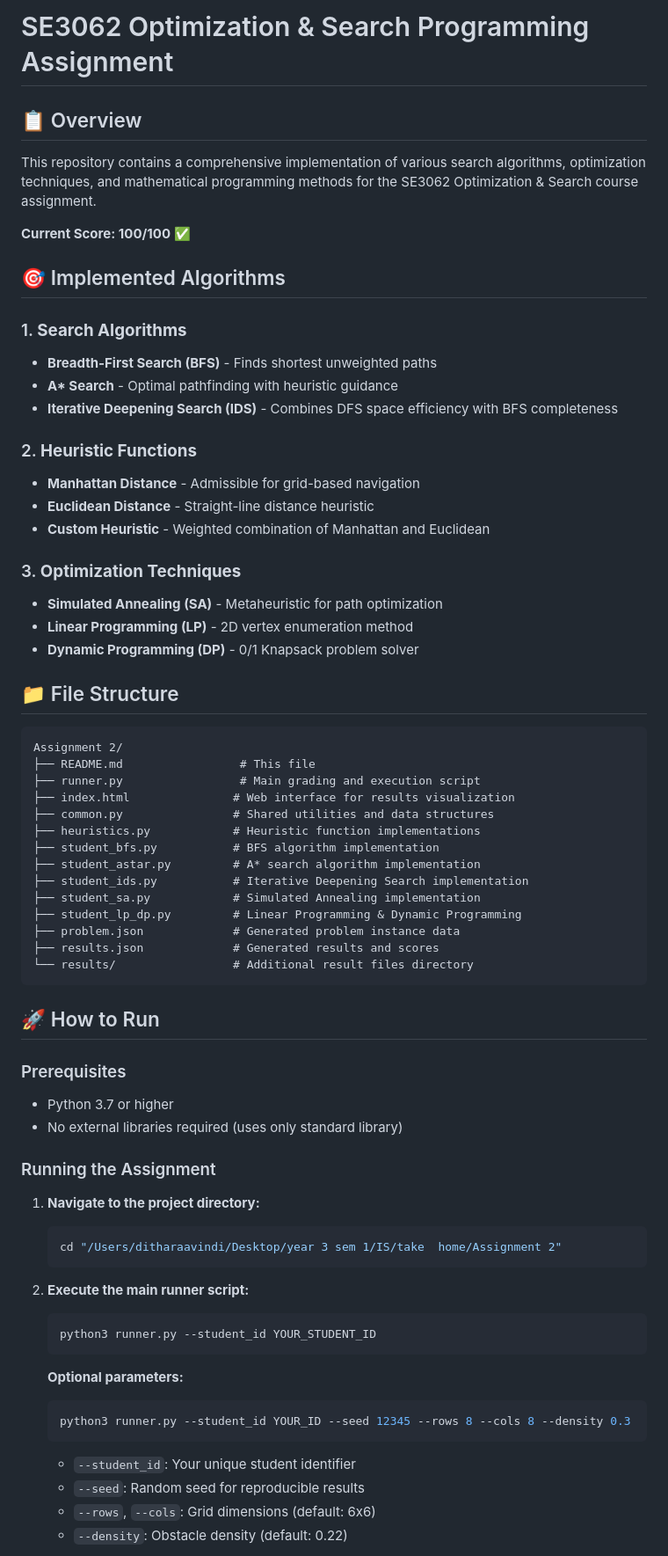
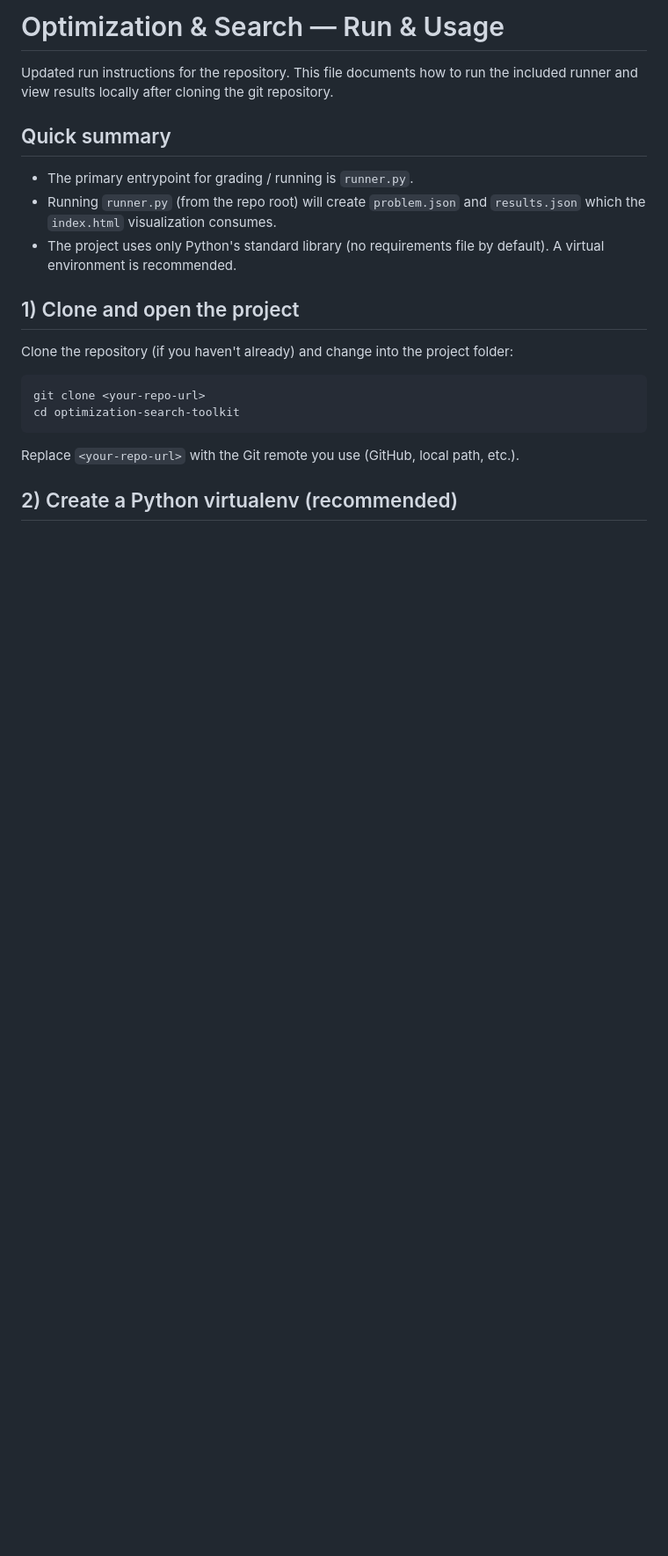
Before and after one commit to ditharaavindi/optimization-search-toolkit, a Markdown page: README.md, the part around the change printed below. Shown: that part at 88% size. Drawn GitHub-style; blank space fills up the shorter version.

````diff
--- a/README.md
+++ b/README.md
@@ -1,79 +1,23 @@
-# SE3062 Optimization & Search Programming Assignment
+# Optimization & Search — Run & Usage
 
-## 📋 Overview
+Updated run instructions for the repository. This file documents how to run the included runner and view results locally after cloning the git repository.
 
-This repository contains a comprehensive implementation of various search algorithms, optimization techniques, and mathematical programming methods for the SE3062 Optimization & Search course assignment.
+## Quick summary
 
-**Current Score: 100/100** ✅
+- The primary entrypoint for grading / running is `runner.py`.
+- Running `runner.py` (from the repo root) will create `problem.json` and `results.json` which the `index.html` visualization consumes.
+- The project uses only Python's standard library (no requirements file by default). A virtual environment is recommended.
 
-## 🎯 Implemented Algorithms
+## 1) Clone and open the project
 
-### 1. **Search Algorithms**
+Clone the repository (if you haven't already) and change into the project folder:
 
-- **Breadth-First Search (BFS)** - Finds shortest unweighted paths
-- **A\* Search** - Optimal pathfinding with heuristic guidance
-- **Iterative Deepening Search (IDS)** - Combines DFS space efficiency with BFS completeness
-
-### 2. **Heuristic Functions**
-
-- **Manhattan Distance** - Admissible for grid-based navigation
-- **Euclidean Distance** - Straight-line distance heuristic
-- **Custom Heuristic** - Weighted combination of Manhattan and Euclidean
-
-### 3. **Optimization Techniques**
-
-- **Simulated Annealing (SA)** - Metaheuristic for path optimization
-- **Linear Programming (LP)** - 2D vertex enumeration method
-- **Dynamic Programming (DP)** - 0/1 Knapsack problem solver
-
-## 📁 File Structure
-
-```
-Assignment 2/
-├── README.md                 # This file
-├── runner.py                 # Main grading and execution script
-├── index.html               # Web interface for results visualization
-├── common.py                # Shared utilities and data structures
-├── heuristics.py            # Heuristic function implementations
-├── student_bfs.py           # BFS algorithm implementation
-├── student_astar.py         # A* search algorithm implementation
-├── student_ids.py           # Iterative Deepening Search implementation
-├── student_sa.py            # Simulated Annealing implementation
-├── student_lp_dp.py         # Linear Programming & Dynamic Programming
-├── problem.json             # Generated problem instance data
-├── results.json             # Generated results and scores
-└── results/                 # Additional result files directory
+```bash
+git clone <your-repo-url>
+cd optimization-search-toolkit
 ```
 
-## 🚀 How to Run
+Replace `<your-repo-url>` with the Git remote you use (GitHub, local path, etc.).
 
-### Prerequisites
+## 2) Create a Python virtualenv (recommended)
 
-- Python 3.7 or higher
-- No external libraries required (uses only standard library)
-
-### Running the Assignment
-
-1. **Navigate to the project directory:**
-
-   ```bash
-   cd "/Users/ditharaavindi/Desktop/year 3 sem 1/IS/take  home/Assignment 2"
-   ```
-
-2. **Execute the main runner script:**
-
-   ```bash
-   python3 runner.py --student_id YOUR_STUDENT_ID
-   ```
-
-   **Optional parameters:**
-
-   ```bash
-   python3 runner.py --student_id YOUR_ID --seed 12345 --rows 8 --cols 8 --density 0.3
-   ```
-
-   - `--student_id`: Your unique student identifier
-   - `--seed`: Random seed for reproducible results
-   - `--rows`, `--cols`: Grid dimensions (default: 6x6)
-   - `--density`: Obstacle density (default: 0.22)
-
````
Also changed, not shown: other parts of README.md (+58 -126 lines).
